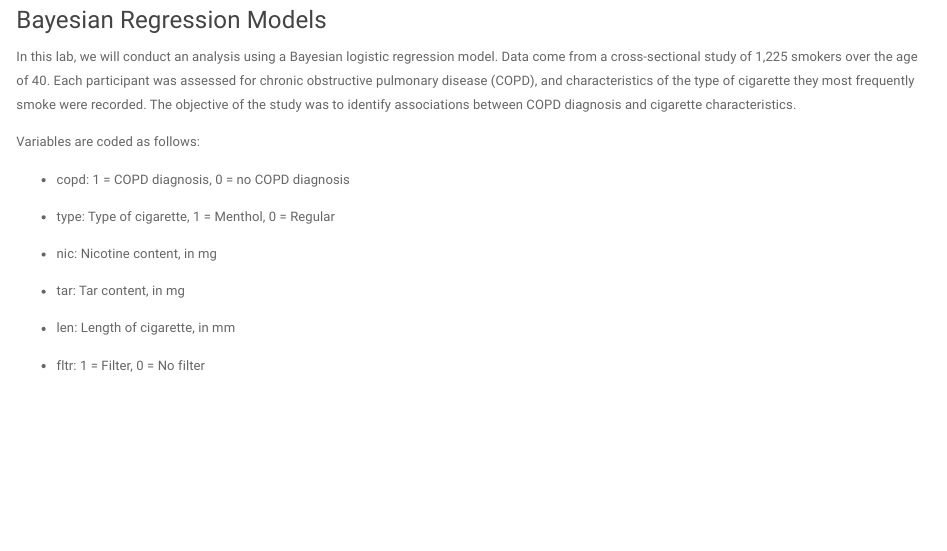
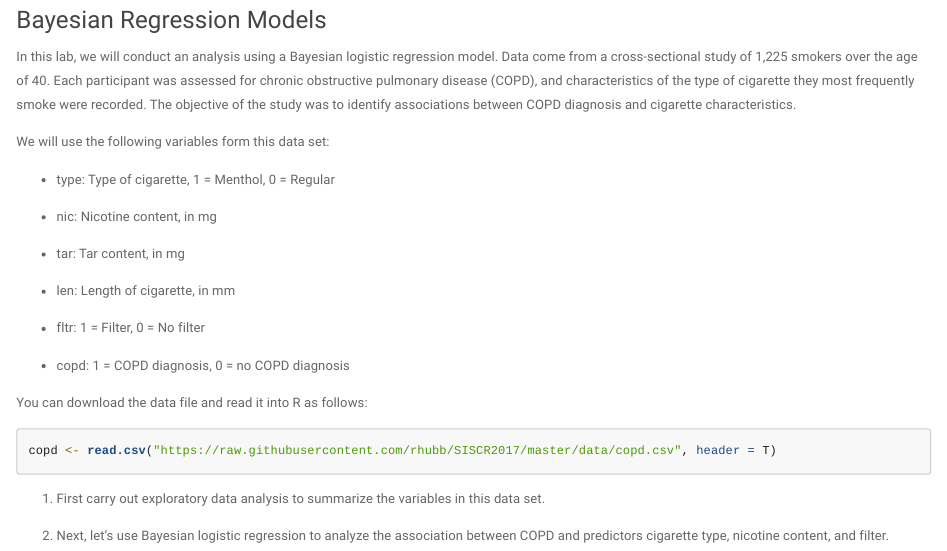
Before and after one commit to rhubb/SISCR2017, an R Markdown document (programs/2017_SISCR_2_3.Rmd): the page in a window 1100 px wide, from 5250 px down. Rendered offline with R 4.5, knitr and Pandoc, with nearby package versions.

Commit message:
Added Bayesian regression to lab

````diff
--- a/programs/2017_SISCR_2_3.Rmd
+++ b/programs/2017_SISCR_2_3.Rmd
@@ -142,9 +142,7 @@ pbetap(ab=c((4+63-1),(4+17-1)), n=1, s=0:1)
 
 In this lab, we will conduct an analysis using a Bayesian logistic regression model. Data come from a cross-sectional study of 1,225 smokers over the age of 40. Each participant was assessed for chronic obstructive pulmonary disease (COPD), and characteristics of the type of cigarette they most frequently smoke were recorded. The objective of the study was to identify associations between COPD diagnosis and cigarette characteristics.
 
-Variables are coded as follows:
-
-- copd: 1 = COPD diagnosis, 0 = no COPD diagnosis
+We will use the following variables form this data set:
 
 - type: Type of cigarette, 1 = Menthol, 0 = Regular
 
@@ -155,3 +153,19 @@ Variables are coded as follows:
 - len: Length of cigarette, in mm
 
 - fltr: 1 = Filter, 0 = No filter
+
+- copd: 1 = COPD diagnosis, 0 = no COPD diagnosis
+
+
+You can download the data file and read it into R as follows:
+```{r, eval = TRUE}
+copd <- read.csv("https://raw.githubusercontent.com/rhubb/SISCR2017/master/data/copd.csv", header = T)
+```
+
+1. First carry out exploratory data analysis to summarize the variables in this data set.
+
+2. Next, let's use Bayesian logistic regression to analyze the association between COPD and predictors cigarette type, nicotine content, and filter.
+
+```{r, eval = TRUE}
+
+```
````
